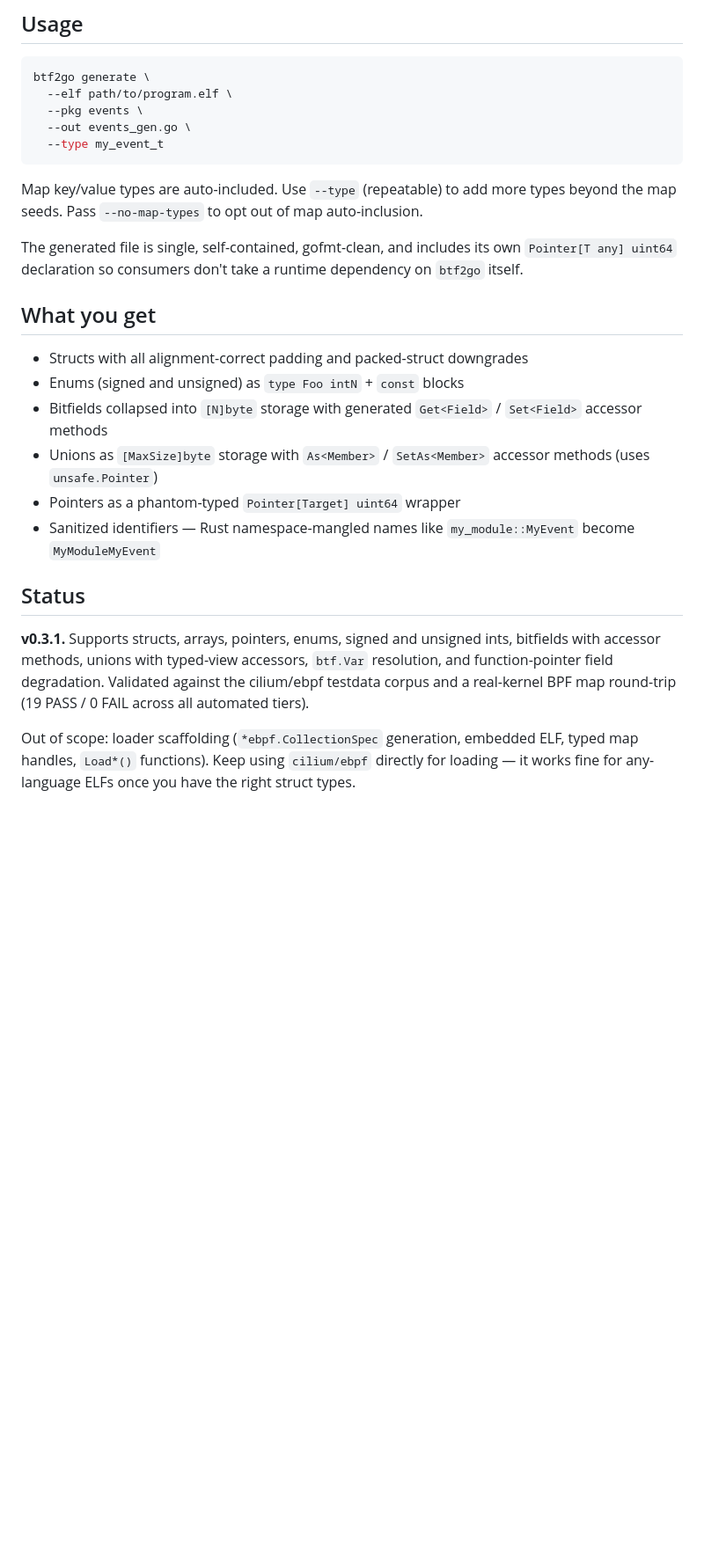
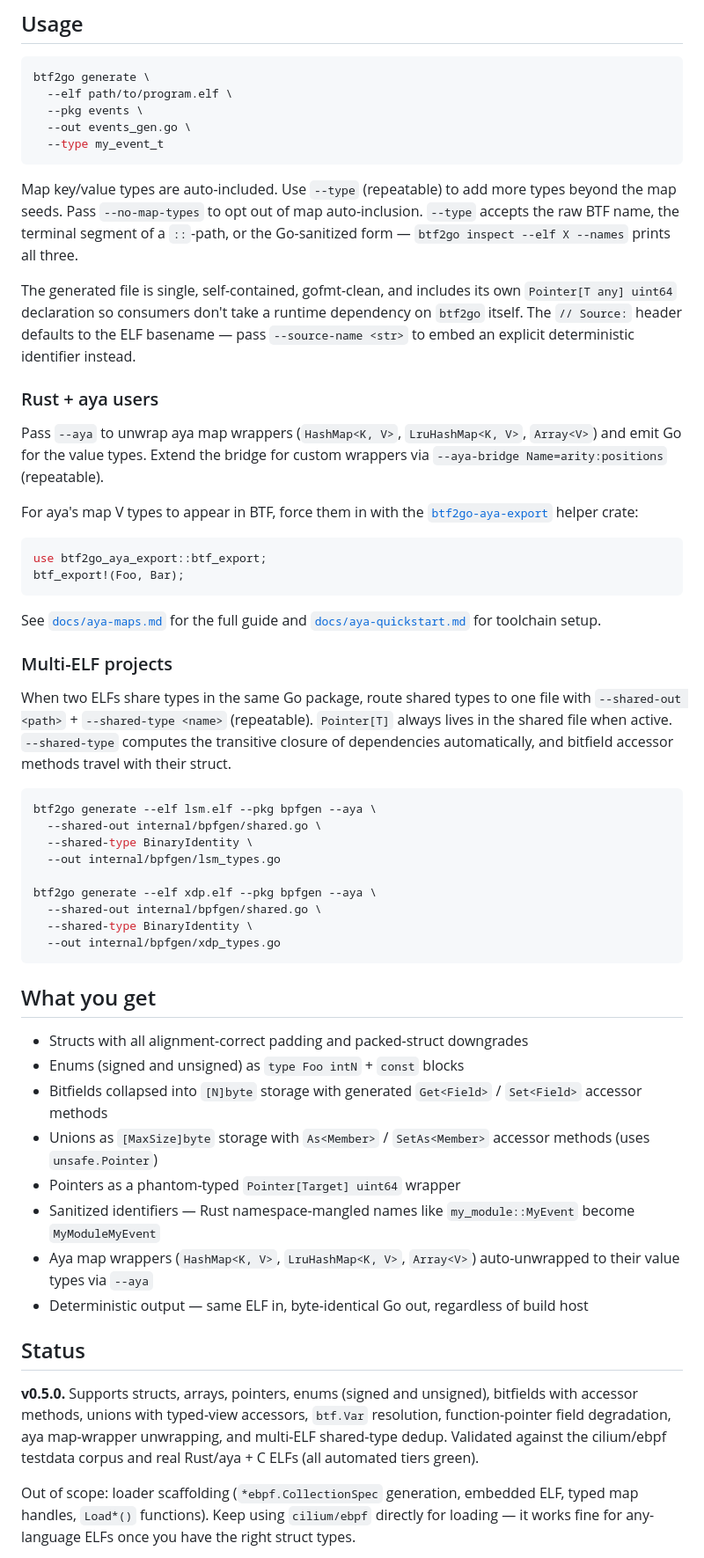
Before and after one commit to danigoland/btf2go, a Markdown page: README.md, the part around the change. Shown at 88% size. Rendered like a GitHub page; blank space fills up the shorter version.

Commit message:
docs(readme): refresh for v0.5.0
Adds sections for Rust/aya users (--aya + btf2go-aya-export crate)
and multi-ELF projects (--shared-out / --shared-type). Updates the
Usage section to mention --source-name, --type fallback, and
inspect --names. Bumps the Status section from v0.3.1 to v0.5.0
with current feature list.

Co-Authored-By: Claude Opus 4.7 (1M context) <noreply@anthropic.com>

````diff
--- a/README.md
+++ b/README.md
@@ -31,9 +31,38 @@ btf2go generate \
   --type my_event_t
 ```
 
-Map key/value types are auto-included. Use `--type` (repeatable) to add more types beyond the map seeds. Pass `--no-map-types` to opt out of map auto-inclusion.
+Map key/value types are auto-included. Use `--type` (repeatable) to add more types beyond the map seeds. Pass `--no-map-types` to opt out of map auto-inclusion. `--type` accepts the raw BTF name, the terminal segment of a `::`-path, or the Go-sanitized form — `btf2go inspect --elf X --names` prints all three.
 
-The generated file is single, self-contained, gofmt-clean, and includes its own `Pointer[T any] uint64` declaration so consumers don't take a runtime dependency on `btf2go` itself.
+The generated file is single, self-contained, gofmt-clean, and includes its own `Pointer[T any] uint64` declaration so consumers don't take a runtime dependency on `btf2go` itself. The `// Source:` header defaults to the ELF basename — pass `--source-name <str>` to embed an explicit deterministic identifier instead.
+
+### Rust + aya users
+
+Pass `--aya` to unwrap aya map wrappers (`HashMap<K, V>`, `LruHashMap<K, V>`, `Array<V>`) and emit Go for the value types. Extend the bridge for custom wrappers via `--aya-bridge Name=arity:positions` (repeatable).
+
+For aya's map V types to appear in BTF, force them in with the [`btf2go-aya-export`](./aya-export) helper crate:
+
+```rust
+use btf2go_aya_export::btf_export;
+btf_export!(Foo, Bar);
+```
+
+See [`docs/aya-maps.md`](./docs/aya-maps.md) for the full guide and [`docs/aya-quickstart.md`](./docs/aya-quickstart.md) for toolchain setup.
+
+### Multi-ELF projects
+
+When two ELFs share types in the same Go package, route shared types to one file with `--shared-out <path>` + `--shared-type <name>` (repeatable). `Pointer[T]` always lives in the shared file when active. `--shared-type` computes the transitive closure of dependencies automatically, and bitfield accessor methods travel with their struct.
+
+```sh
+btf2go generate --elf lsm.elf --pkg bpfgen --aya \
+  --shared-out internal/bpfgen/shared.go \
+  --shared-type BinaryIdentity \
+  --out internal/bpfgen/lsm_types.go
+
+btf2go generate --elf xdp.elf --pkg bpfgen --aya \
+  --shared-out internal/bpfgen/shared.go \
+  --shared-type BinaryIdentity \
+  --out internal/bpfgen/xdp_types.go
+```
 
 ## What you get
 
@@ -43,10 +72,12 @@ The generated file is single, self-contained, gofmt-clean, and includes its own
 - Unions as `[MaxSize]byte` storage with `As<Member>` / `SetAs<Member>` accessor methods (uses `unsafe.Pointer`)
 - Pointers as a phantom-typed `Pointer[Target] uint64` wrapper
 - Sanitized identifiers — Rust namespace-mangled names like `my_module::MyEvent` become `MyModuleMyEvent`
+- Aya map wrappers (`HashMap<K, V>`, `LruHashMap<K, V>`, `Array<V>`) auto-unwrapped to their value types via `--aya`
+- Deterministic output — same ELF in, byte-identical Go out, regardless of build host
 
 ## Status
 
-**v0.3.1.** Supports structs, arrays, pointers, enums, signed and unsigned ints, bitfields with accessor methods, unions with typed-view accessors, `btf.Var` resolution, and function-pointer field degradation. Validated against the cilium/ebpf testdata corpus and a real-kernel BPF map round-trip (19 PASS / 0 FAIL across all automated tiers).
+**v0.5.0.** Supports structs, arrays, pointers, enums (signed and unsigned), bitfields with accessor methods, unions with typed-view accessors, `btf.Var` resolution, function-pointer field degradation, aya map-wrapper unwrapping, and multi-ELF shared-type dedup. Validated against the cilium/ebpf testdata corpus and real Rust/aya + C ELFs (all automated tiers green).
 
 Out of scope: loader scaffolding (`*ebpf.CollectionSpec` generation, embedded ELF, typed map handles, `Load*()` functions). Keep using `cilium/ebpf` directly for loading — it works fine for any-language ELFs once you have the right struct types.
 
````
